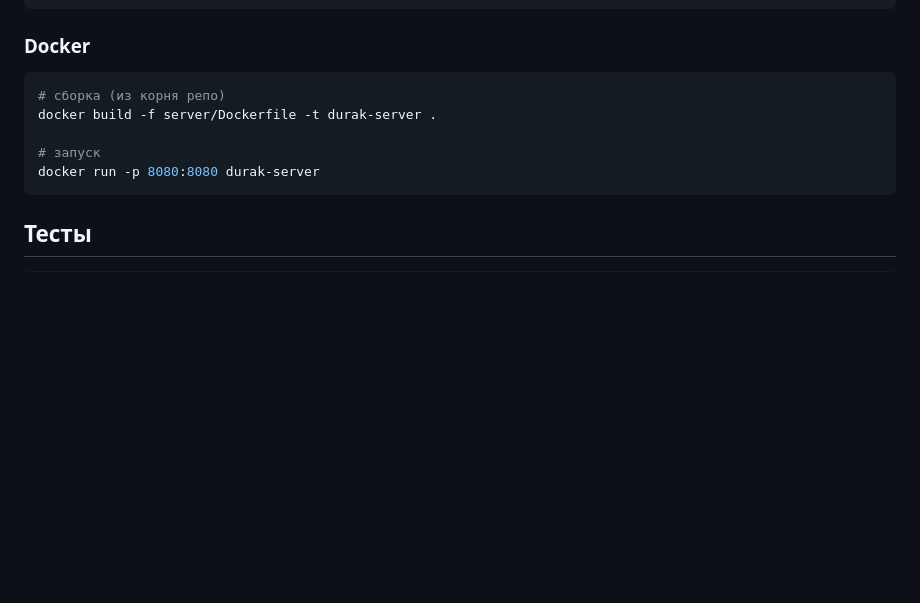
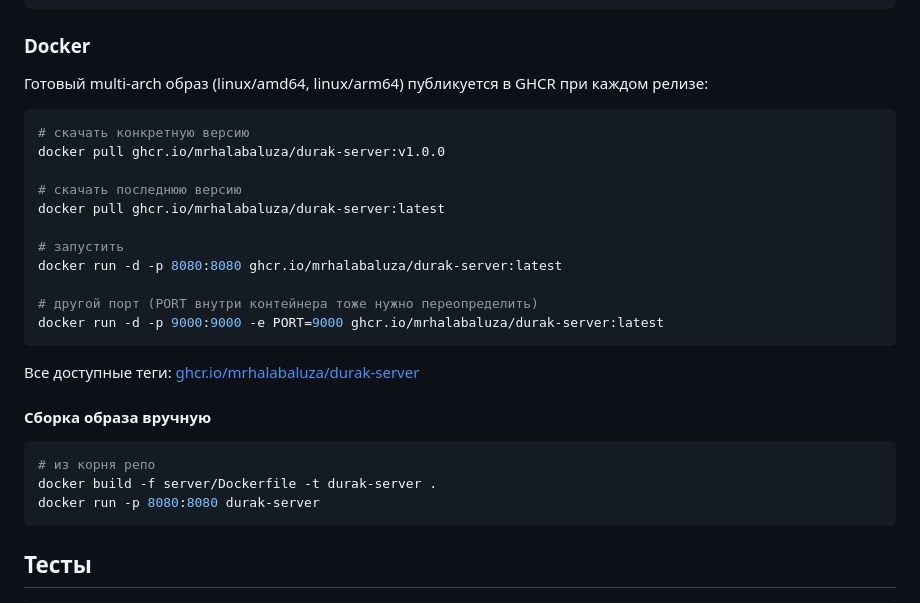
Before and after one commit to MrHalabaluza/durak, a Markdown page: README.md, the part around the change. Drawn GitHub-style; blank space fills up the shorter version.

Commit message:
docs: обновить README — добавить инструкции по использованию образа из GHCR
Co-Authored-By: Claude Sonnet 4.6 <noreply@anthropic.com>

````diff
--- a/README.md
+++ b/README.md
@@ -33,11 +33,29 @@ PORT=9000 dart run bin/server.dart # другой порт
 
 ### Docker
 
+Готовый multi-arch образ (linux/amd64, linux/arm64) публикуется в GHCR при каждом релизе:
+
 ```bash
-# сборка (из корня репо)
+# скачать конкретную версию
+docker pull ghcr.io/mrhalabaluza/durak-server:v1.0.0
+
+# скачать последнюю версию
+docker pull ghcr.io/mrhalabaluza/durak-server:latest
+
+# запустить
+docker run -d -p 8080:8080 ghcr.io/mrhalabaluza/durak-server:latest
+
+# другой порт (PORT внутри контейнера тоже нужно переопределить)
+docker run -d -p 9000:9000 -e PORT=9000 ghcr.io/mrhalabaluza/durak-server:latest
+```
+
+Все доступные теги: [ghcr.io/mrhalabaluza/durak-server](https://github.com/MrHalabaluza/durak/pkgs/container/durak-server)
+
+#### Сборка образа вручную
+
+```bash
+# из корня репо
 docker build -f server/Dockerfile -t durak-server .
-
-# запуск
 docker run -p 8080:8080 durak-server
 ```
 
````
